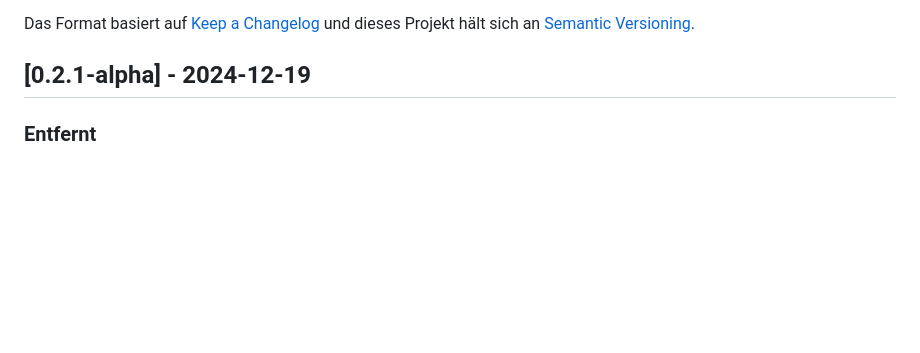
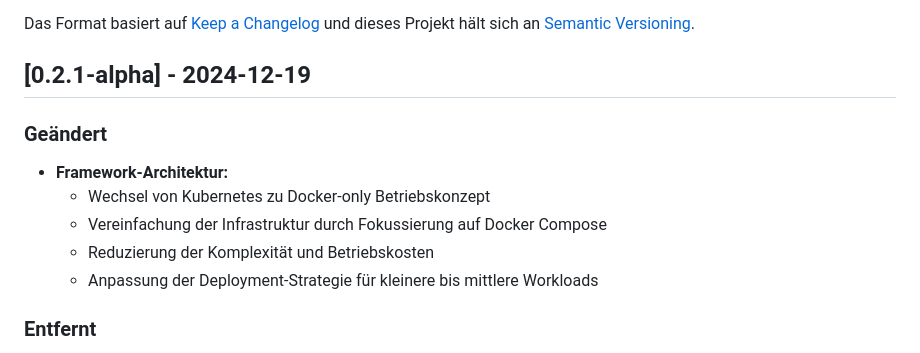
Before and after one commit to Paddel87/AIMA, a Markdown page: CHANGELOG.md, the part around the change. Drawn GitHub-style; blank space fills up the shorter version.

Commit message:
Add framework architecture change to changelog
- Document switch from Kubernetes to Docker-only approach
- Note infrastructure simplification and cost reduction

```diff
--- a/CHANGELOG.md
+++ b/CHANGELOG.md
@@ -5,6 +5,14 @@ Alle nennenswerten Änderungen an diesem Projekt werden in dieser Datei dokument
 Das Format basiert auf [Keep a Changelog](https://keepachangelog.com/de/1.0.0/) und dieses Projekt hält sich an [Semantic Versioning](https://semver.org/lang/de/).
 
 ## [0.2.1-alpha] - 2024-12-19
+
+### Geändert
+
+- **Framework-Architektur:**
+  - Wechsel von Kubernetes zu Docker-only Betriebskonzept
+  - Vereinfachung der Infrastruktur durch Fokussierung auf Docker Compose
+  - Reduzierung der Komplexität und Betriebskosten
+  - Anpassung der Deployment-Strategie für kleinere bis mittlere Workloads
 
 ### Entfernt
 
```
